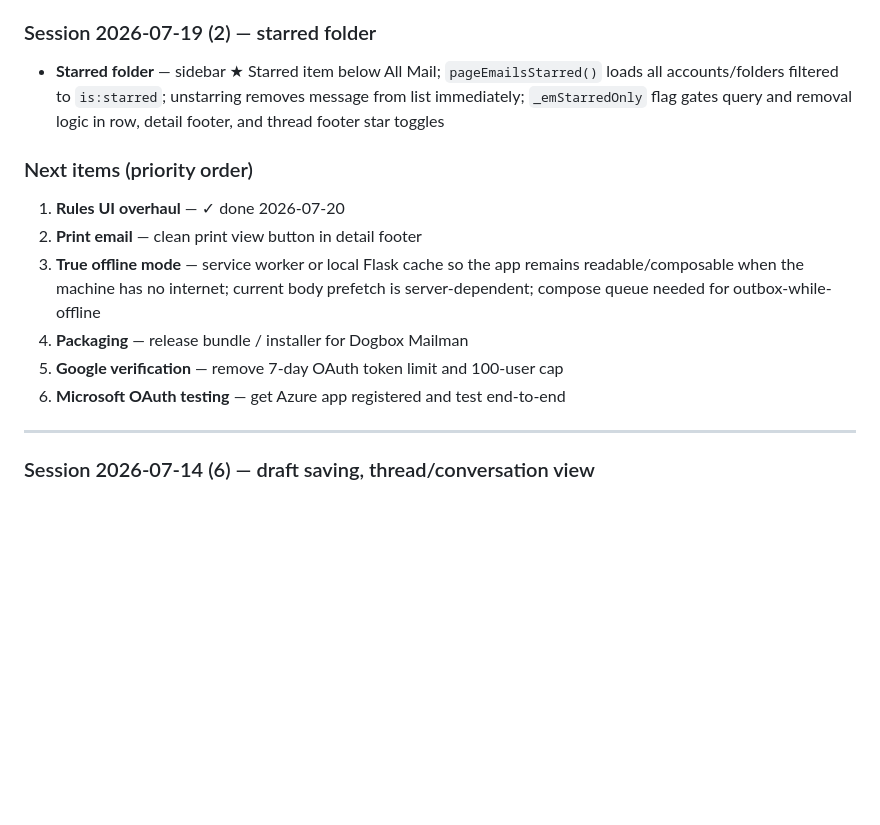
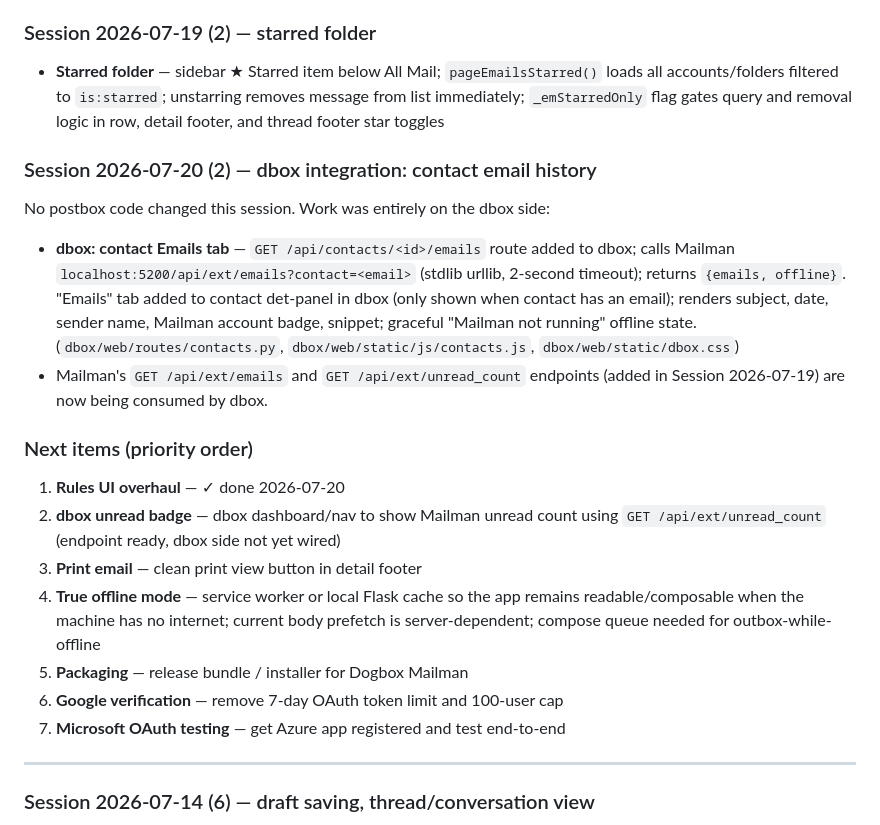
Before and after one commit to davidrobertinnes/postbox, a Markdown page: NOTES.md, the part around the change. GitHub-like rendering; blank space fills up the shorter version.

Commit message:
docs: session end 2026-07-20 — dbox contact email history integration
- NOTES.md: note dbox-side work (contact Emails tab now consuming
  /api/ext/emails); mark rules UI overhaul done; add dbox unread badge
  as next item

Co-Authored-By: Claude Sonnet 4.6 <noreply@anthropic.com>

```diff
--- a/NOTES.md
+++ b/NOTES.md
@@ -29,14 +29,21 @@
 
 - **Starred folder** — sidebar ★ Starred item below All Mail; `pageEmailsStarred()` loads all accounts/folders filtered to `is:starred`; unstarring removes message from list immediately; `_emStarredOnly` flag gates query and removal logic in row, detail footer, and thread footer star toggles
 
+### Session 2026-07-20 (2) — dbox integration: contact email history
+
+No postbox code changed this session. Work was entirely on the dbox side:
+- **dbox: contact Emails tab** — `GET /api/contacts/<id>/emails` route added to dbox; calls Mailman `localhost:5200/api/ext/emails?contact=<email>` (stdlib urllib, 2-second timeout); returns `{emails, offline}`. "Emails" tab added to contact det-panel in dbox (only shown when contact has an email); renders subject, date, sender name, Mailman account badge, snippet; graceful "Mailman not running" offline state. (`dbox/web/routes/contacts.py`, `dbox/web/static/js/contacts.js`, `dbox/web/static/dbox.css`)
+- Mailman's `GET /api/ext/emails` and `GET /api/ext/unread_count` endpoints (added in Session 2026-07-19) are now being consumed by dbox.
+
 ### Next items (priority order)
 
 1. **Rules UI overhaul** — ✓ done 2026-07-20
-2. **Print email** — clean print view button in detail footer
-3. **True offline mode** — service worker or local Flask cache so the app remains readable/composable when the machine has no internet; current body prefetch is server-dependent; compose queue needed for outbox-while-offline
-4. **Packaging** — release bundle / installer for Dogbox Mailman
-5. **Google verification** — remove 7-day OAuth token limit and 100-user cap
-6. **Microsoft OAuth testing** — get Azure app registered and test end-to-end
+2. **dbox unread badge** — dbox dashboard/nav to show Mailman unread count using `GET /api/ext/unread_count` (endpoint ready, dbox side not yet wired)
+3. **Print email** — clean print view button in detail footer
+4. **True offline mode** — service worker or local Flask cache so the app remains readable/composable when the machine has no internet; current body prefetch is server-dependent; compose queue needed for outbox-while-offline
+5. **Packaging** — release bundle / installer for Dogbox Mailman
+6. **Google verification** — remove 7-day OAuth token limit and 100-user cap
+7. **Microsoft OAuth testing** — get Azure app registered and test end-to-end
 
 ---
 
```
